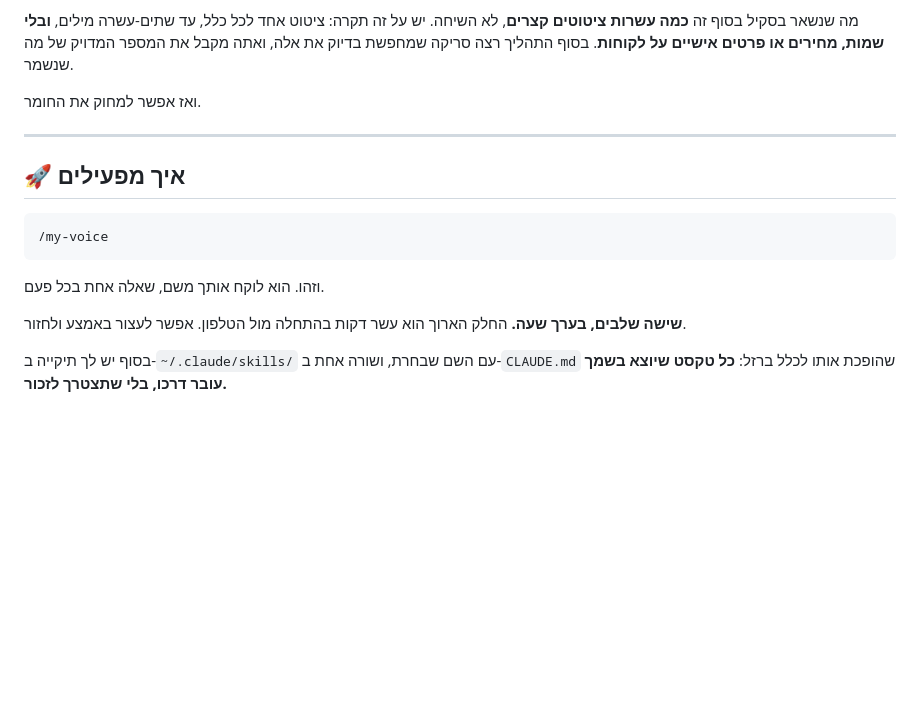
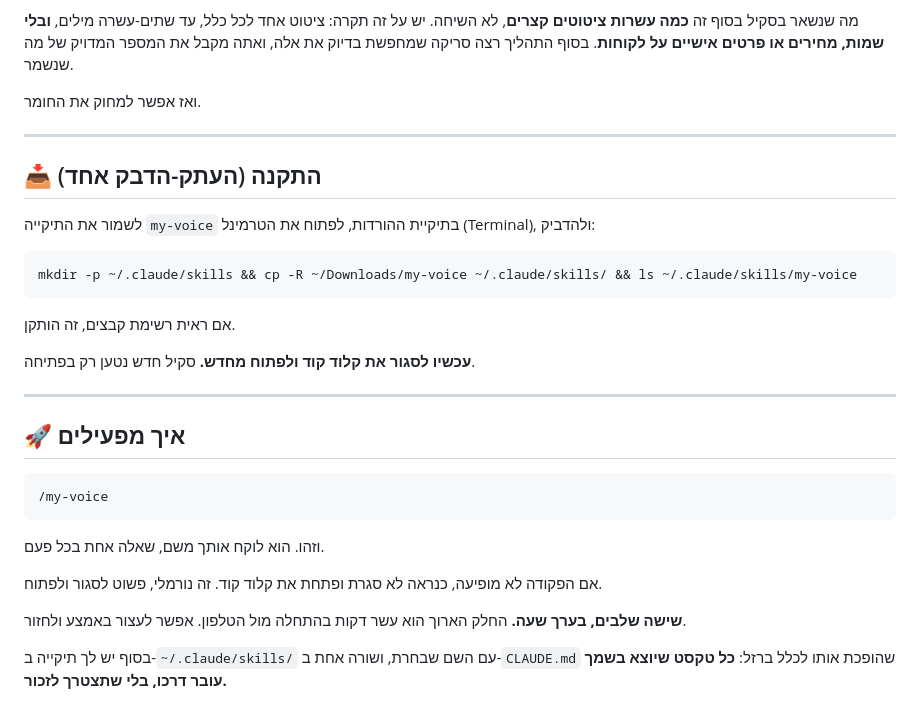
Before and after one commit to talbs1988-dotcom/claude-skills-shareable, a Markdown page: 01-שלך/my-voice/README.md, the part around the change. GitHub-like rendering; blank space fills up the shorter version.

Commit message:
my-voice: בלוק התקנה בהעתק-הדבק ל-README, כמו בשאר הסקילים

````diff
--- a/01-שלך/my-voice/README.md
+++ b/01-שלך/my-voice/README.md
@@ -55,6 +55,20 @@
 
 ---
 
+## 📥 התקנה (העתק-הדבק אחד)
+
+לשמור את התיקייה `my-voice` בתיקיית ההורדות, לפתוח את הטרמינל (Terminal), ולהדביק:
+
+```bash
+mkdir -p ~/.claude/skills && cp -R ~/Downloads/my-voice ~/.claude/skills/ && ls ~/.claude/skills/my-voice
+```
+
+אם ראית רשימת קבצים, זה הותקן.
+
+**עכשיו לסגור את קלוד קוד ולפתוח מחדש.** סקיל חדש נטען רק בפתיחה.
+
+---
+
 ## 🚀 איך מפעילים
 
 ```
@@ -62,6 +76,8 @@
 ```
 
 וזהו. הוא לוקח אותך משם, שאלה אחת בכל פעם.
+
+אם הפקודה לא מופיעה, כנראה לא סגרת ופתחת את קלוד קוד. זה נורמלי, פשוט לסגור ולפתוח.
 
 **שישה שלבים, בערך שעה.** החלק הארוך הוא עשר דקות בהתחלה מול הטלפון. אפשר לעצור באמצע ולחזור.
 
````
